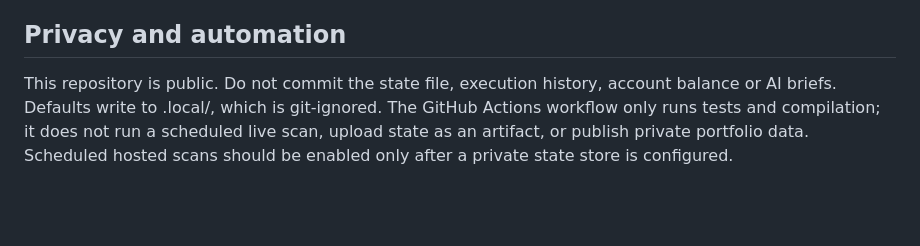
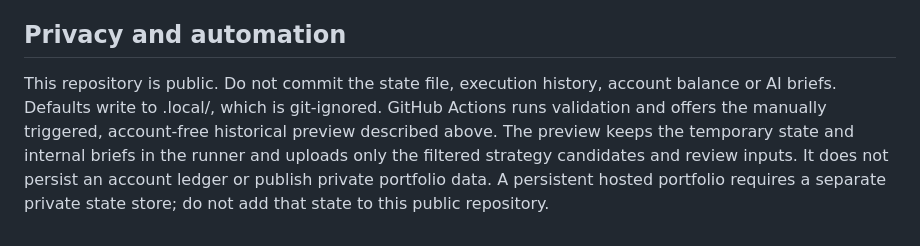
Before and after one commit to SiddhantMis/TA, a Markdown page: MOMENTUM_PORTFOLIO.md, the part around the change. Drawn GitHub-style; blank space fills up the shorter version.

Commit message:
Clarify preview workflow and hosted-state privacy

```diff
--- a/MOMENTUM_PORTFOLIO.md
+++ b/MOMENTUM_PORTFOLIO.md
@@ -52,4 +52,4 @@ Both briefs are generated from one portfolio-state snapshot and saved under .loc
 
 ## Privacy and automation
 
-This repository is public. Do not commit the state file, execution history, account balance or AI briefs. Defaults write to .local/, which is git-ignored. The GitHub Actions workflow only runs tests and compilation; it does not run a scheduled live scan, upload state as an artifact, or publish private portfolio data. Scheduled hosted scans should be enabled only after a private state store is configured.
+This repository is public. Do not commit the state file, execution history, account balance or AI briefs. Defaults write to .local/, which is git-ignored. GitHub Actions runs validation and offers the manually triggered, account-free historical preview described above. The preview keeps the temporary state and internal briefs in the runner and uploads only the filtered strategy candidates and review inputs. It does not persist an account ledger or publish private portfolio data. A persistent hosted portfolio requires a separate private state store; do not add that state to this public repository.
```
